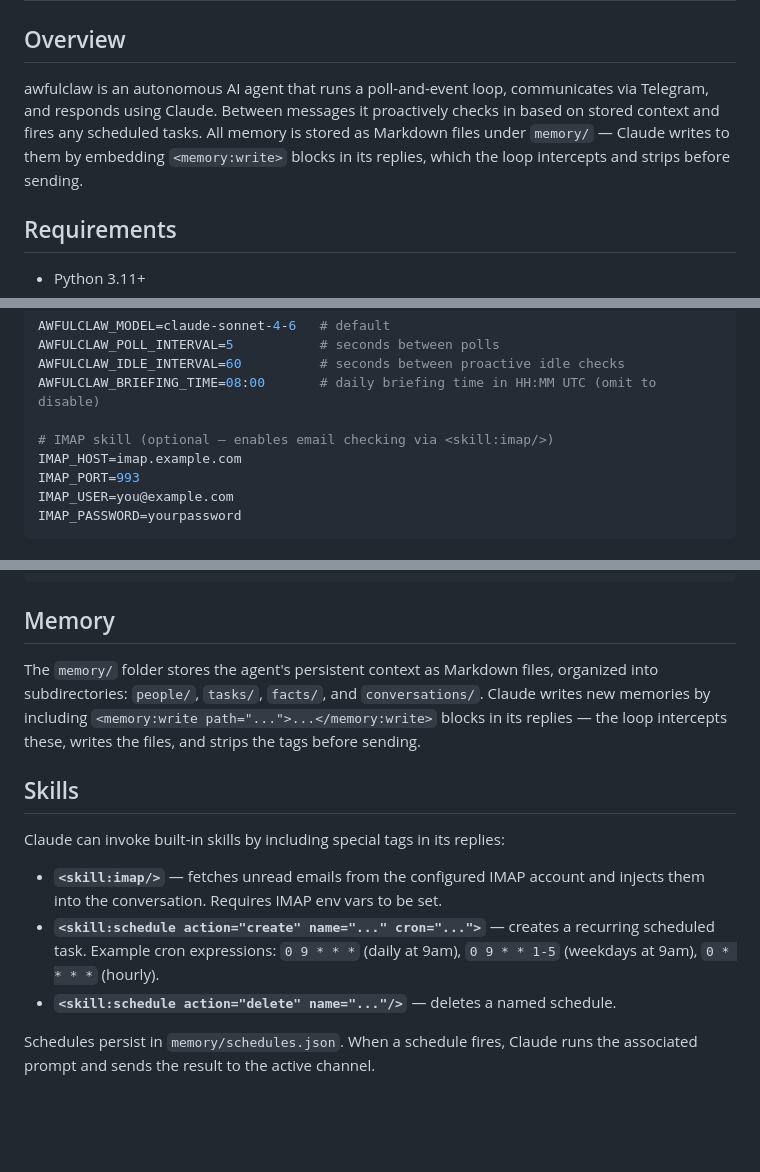
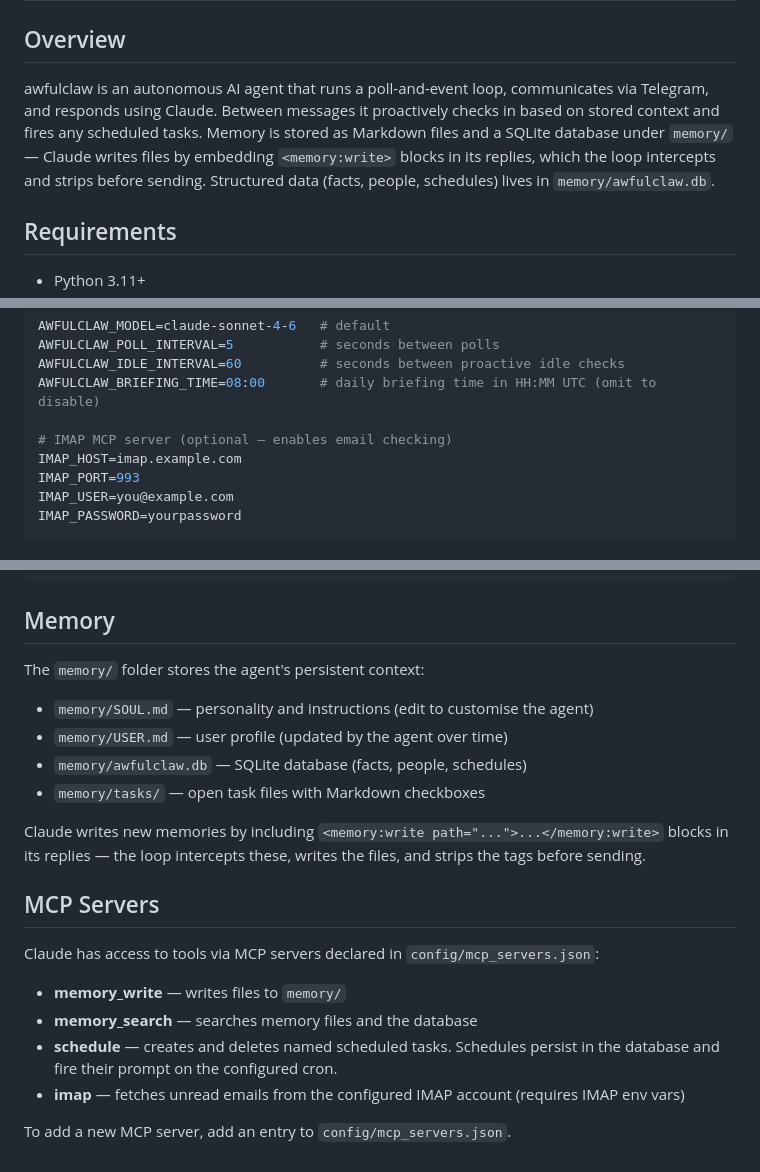
Before and after one commit to awfulwoman/awfulclaw, a Markdown page: README.md, 3 parts joined by grey strips. Rendered like a GitHub page; blank space fills up the shorter version.

Commit message:
feat: #122 - Update CLAUDE.md, README.md, and pyproject.toml for final layout
Closes #122

```diff
--- a/README.md
+++ b/README.md
@@ -2,7 +2,7 @@
 
 ## Overview
 
-awfulclaw is an autonomous AI agent that runs a poll-and-event loop, communicates via Telegram, and responds using Claude. Between messages it proactively checks in based on stored context and fires any scheduled tasks. All memory is stored as Markdown files under `memory/` — Claude writes to them by embedding `<memory:write>` blocks in its replies, which the loop intercepts and strips before sending.
+awfulclaw is an autonomous AI agent that runs a poll-and-event loop, communicates via Telegram, and responds using Claude. Between messages it proactively checks in based on stored context and fires any scheduled tasks. Memory is stored as Markdown files and a SQLite database under `memory/` — Claude writes files by embedding `<memory:write>` blocks in its replies, which the loop intercepts and strips before sending. Structured data (facts, people, schedules) lives in `memory/awfulclaw.db`.
 
 ## Requirements
 
@@ -43,7 +43,7 @@ AWFULCLAW_POLL_INTERVAL=5           # seconds between polls
 AWFULCLAW_IDLE_INTERVAL=60          # seconds between proactive idle checks
 AWFULCLAW_BRIEFING_TIME=08:00       # daily briefing time in HH:MM UTC (omit to disable)
 
-# IMAP skill (optional — enables email checking via <skill:imap/>)
+# IMAP MCP server (optional — enables email checking)
 IMAP_HOST=imap.example.com
 IMAP_PORT=993
 IMAP_USER=you@example.com
@@ -86,14 +86,22 @@ bash scripts/uninstall-service.sh
 
 ## Memory
 
-The `memory/` folder stores the agent's persistent context as Markdown files, organized into subdirectories: `people/`, `tasks/`, `facts/`, and `conversations/`. Claude writes new memories by including `<memory:write path="...">...</memory:write>` blocks in its replies — the loop intercepts these, writes the files, and strips the tags before sending.
+The `memory/` folder stores the agent's persistent context:
 
-## Skills
+- `memory/SOUL.md` — personality and instructions (edit to customise the agent)
+- `memory/USER.md` — user profile (updated by the agent over time)
+- `memory/awfulclaw.db` — SQLite database (facts, people, schedules)
+- `memory/tasks/` — open task files with Markdown checkboxes
 
-Claude can invoke built-in skills by including special tags in its replies:
+Claude writes new memories by including `<memory:write path="...">...</memory:write>` blocks in its replies — the loop intercepts these, writes the files, and strips the tags before sending.
 
-- **`<skill:imap/>`** — fetches unread emails from the configured IMAP account and injects them into the conversation. Requires IMAP env vars to be set.
-- **`<skill:schedule action="create" name="..." cron="...">`** — creates a recurring scheduled task. Example cron expressions: `0 9 * * *` (daily at 9am), `0 9 * * 1-5` (weekdays at 9am), `0 * * * *` (hourly).
-- **`<skill:schedule action="delete" name="..."/>`** — deletes a named schedule.
+## MCP Servers
 
-Schedules persist in `memory/schedules.json`. When a schedule fires, Claude runs the associated prompt and sends the result to the active channel.
+Claude has access to tools via MCP servers declared in `config/mcp_servers.json`:
+
+- **memory_write** — writes files to `memory/`
+- **memory_search** — searches memory files and the database
+- **schedule** — creates and deletes named scheduled tasks. Schedules persist in the database and fire their prompt on the configured cron.
+- **imap** — fetches unread emails from the configured IMAP account (requires IMAP env vars)
+
+To add a new MCP server, add an entry to `config/mcp_servers.json`.
```
Also changed, not shown: CLAUDE.md (+40 -22 lines).
